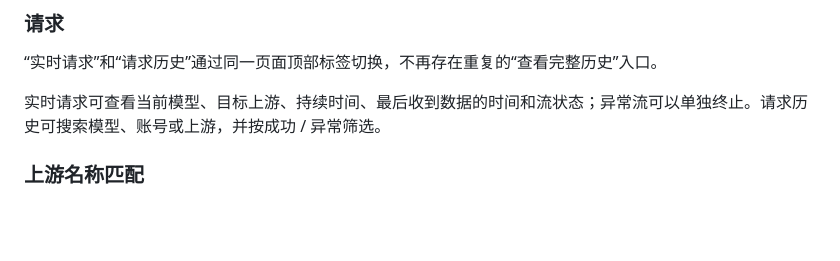
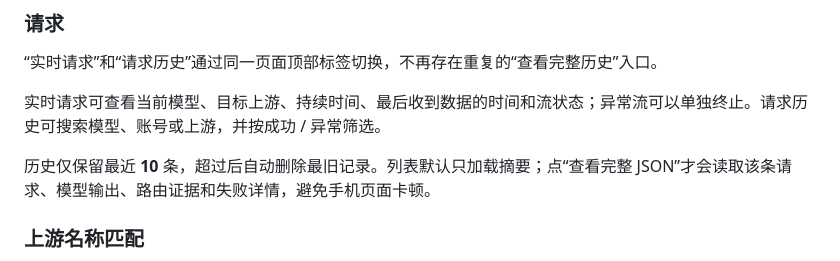
Before and after one commit to xfan5610-maker/cline-pass-switcher-v3, a Markdown page: README.md, the part around the change. Rendered like a GitHub page; blank space fills up the shorter version.

Commit message:
docs: describe compact request history behavior

```diff
--- a/README.md
+++ b/README.md
@@ -96,6 +96,8 @@
 “实时请求”和“请求历史”通过同一页面顶部标签切换，不再存在重复的“查看完整历史”入口。
 
 实时请求可查看当前模型、目标上游、持续时间、最后收到数据的时间和流状态；异常流可以单独终止。请求历史可搜索模型、账号或上游，并按成功 / 异常筛选。
+
+历史仅保留最近 **10** 条，超过后自动删除最旧记录。列表默认只加载摘要；点“查看完整 JSON”才会读取该条请求、模型输出、路由证据和失败详情，避免手机页面卡顿。
 
 ### 上游名称匹配
 
```
